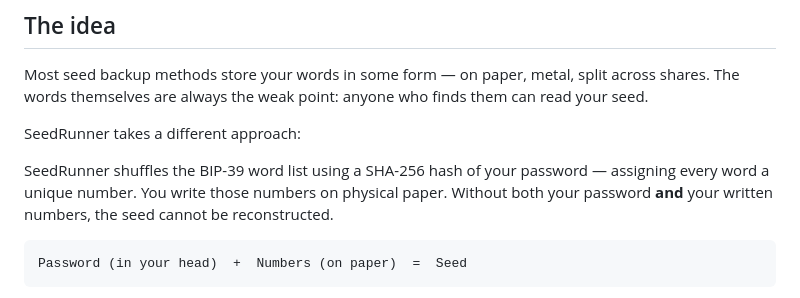
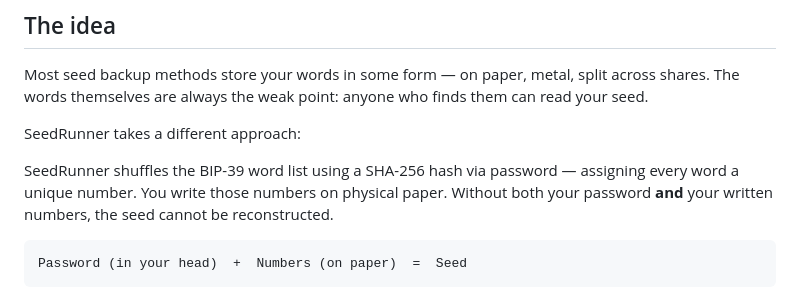
Before and after one commit to Ysaak69/Seedrunner, a Markdown page: README.md, the part around the change. Drawn GitHub-style.

````diff
--- a/README.md
+++ b/README.md
@@ -8,7 +8,7 @@ Most seed backup methods store your words in some form — on paper, metal, spli
 
 SeedRunner takes a different approach:
 
-SeedRunner shuffles the BIP-39 word list using a SHA-256 hash of your password — assigning every word a unique number. You write those numbers on physical paper. Without both your password **and** your written numbers,
+SeedRunner shuffles the BIP-39 word list using a SHA-256 hash via password — assigning every word a unique number. You write those numbers on physical paper. Without both your password **and** your written numbers,
 the seed cannot be reconstructed.
 
 ```
````
